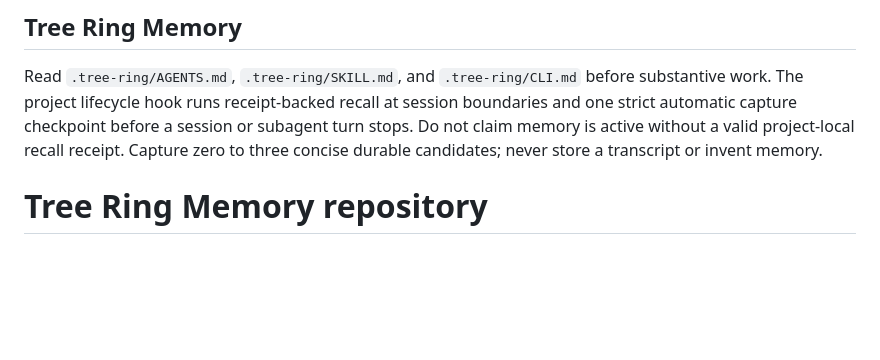
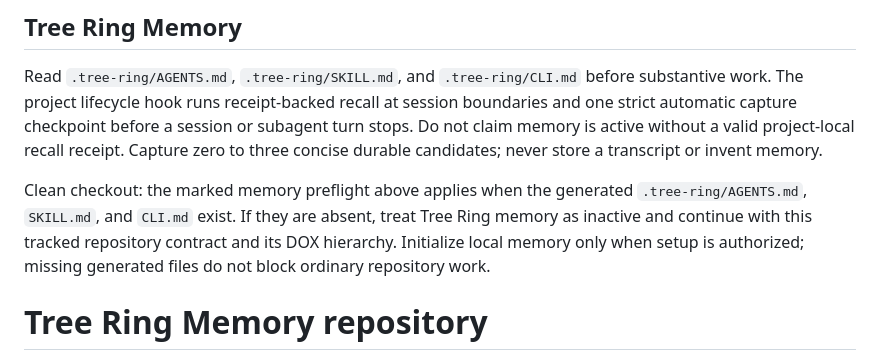
Before and after one commit to TerminallyLazy/Tree-Ring-Memory, a Markdown page: AGENTS.md, the part around the change. Rendered like a GitHub page; blank space fills up the shorter version.

Commit message:
docs: clarify memory preflight on clean checkouts (#66)
Co-authored-by: lazy <lazy@lazys-MacBook-Pro.local>

```diff
--- a/AGENTS.md
+++ b/AGENTS.md
@@ -3,6 +3,12 @@
 
 Read `.tree-ring/AGENTS.md`, `.tree-ring/SKILL.md`, and `.tree-ring/CLI.md` before substantive work. The project lifecycle hook runs receipt-backed recall at session boundaries and one strict automatic capture checkpoint before a session or subagent turn stops. Do not claim memory is active without a valid project-local recall receipt. Capture zero to three concise durable candidates; never store a transcript or invent memory.
 <!-- tree-ring:end codex -->
+
+Clean checkout: the marked memory preflight above applies when the generated
+`.tree-ring/AGENTS.md`, `SKILL.md`, and `CLI.md` exist. If they are absent, treat
+Tree Ring memory as inactive and continue with this tracked repository contract
+and its DOX hierarchy. Initialize local memory only when setup is authorized;
+missing generated files do not block ordinary repository work.
 
 # Tree Ring Memory repository
 
```
